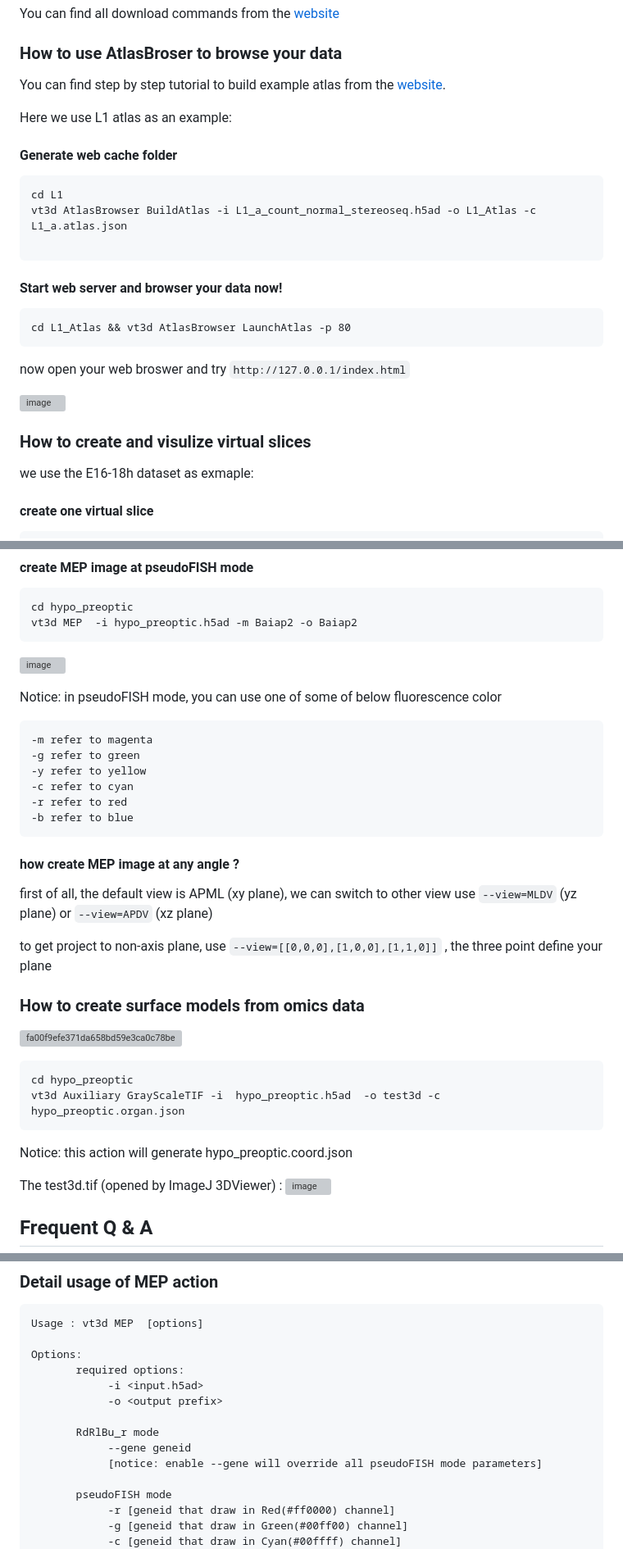
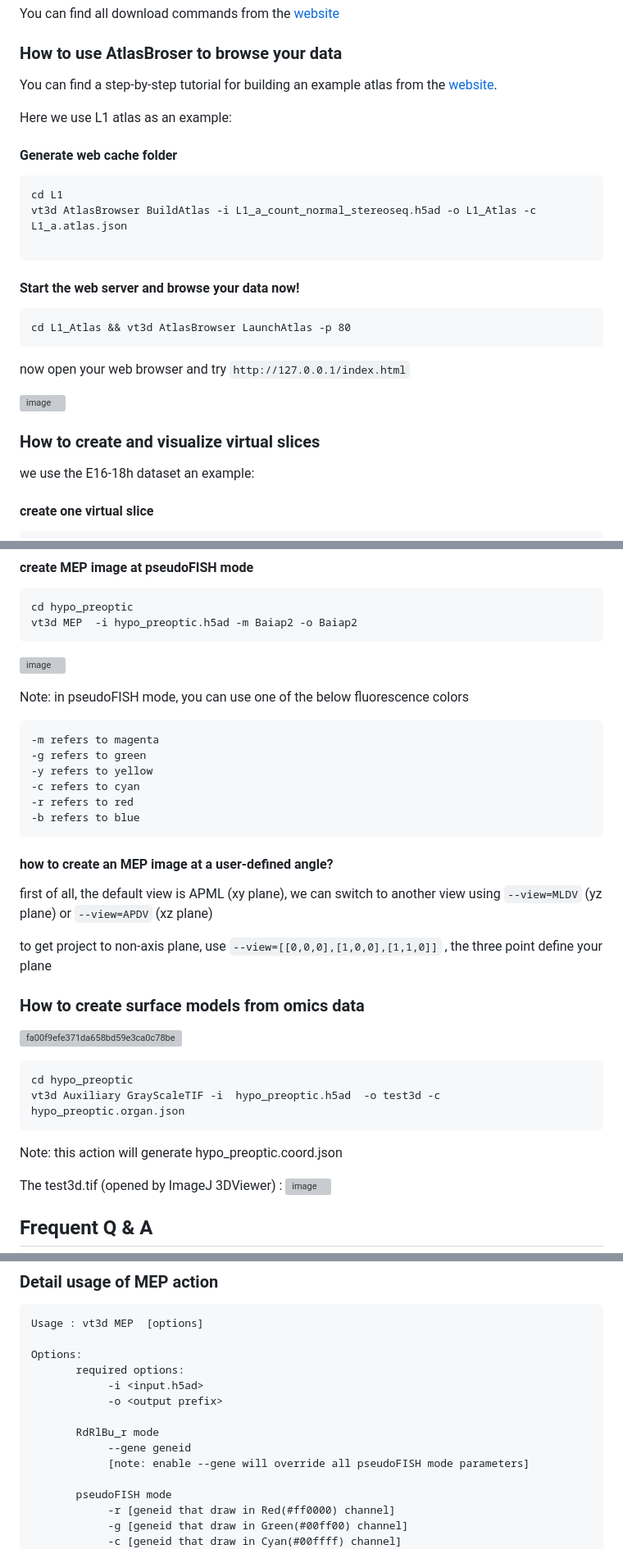
Before and after one commit to BGI-Qingdao/VT3D, a Markdown page: README.md, 3 parts joined by grey strips. Shown: that part at 82% size. Rendered like a GitHub page; grey boxes are pictures that could not be loaded.

````diff
--- a/README.md
+++ b/README.md
@@ -107,7 +107,7 @@ You can find all download commands from the [website](http://www.bgiocean.com/vt
 
 ### <a name=quick_atlasbrowser>How to use AtlasBroser to browse your data</a>
 
-You can find step by step tutorial to build example atlas from the [website](http://www.bgiocean.com/vt3d_example/).
+You can find a step-by-step tutorial for building an example atlas from the [website](http://www.bgiocean.com/vt3d_example/).
 
 Here we use L1 atlas as an example:
 
@@ -119,20 +119,20 @@ vt3d AtlasBrowser BuildAtlas -i L1_a_count_normal_stereoseq.h5ad -o L1_Atlas -c
 
 ```
 
-#### Start web server and browser your data now!
+#### Start the web server and browse your data now!
 
 ```
 cd L1_Atlas && vt3d AtlasBrowser LaunchAtlas -p 80
 ```
 
-now open your web broswer and try ```http://127.0.0.1/index.html```
+now open your web browser and try ```http://127.0.0.1/index.html```
 
 ![image](https://user-images.githubusercontent.com/8720584/210740473-3554fe92-4d12-493b-9cb1-c2d9986622da.png)
 
 
-### <a name=quick_anyslicer>How to create and visulize virtual slices</a>
+### <a name=quick_anyslicer>How to create and visualize virtual slices</a>
 
-we use the E16-18h dataset as exmaple:
+we use the E16-18h dataset an example:
 
 #### create one virtual slice
 ```
@@ -178,18 +178,18 @@ vt3d MEP  -i hypo_preoptic.h5ad -m Baiap2 -o Baiap2
 ```
 ![image](https://user-images.githubusercontent.com/8720584/210746047-17b7f709-ec8d-4440-a942-a22866f3f449.png)
 
-Notice: in pseudoFISH mode, you can use one of some of below fluorescence color
+Note: in pseudoFISH mode, you can use one of the below fluorescence colors
 ```
--m refer to magenta
--g refer to green
--y refer to yellow
--c refer to cyan
--r refer to red
--b refer to blue
+-m refers to magenta
+-g refers to green
+-y refers to yellow
+-c refers to cyan
+-r refers to red
+-b refers to blue
 ```
 
-#### how create MEP image at any angle ?
-first of all, the default view is APML (xy plane), we can switch to other view use ```--view=MLDV``` (yz plane)  or  ```--view=APDV``` (xz plane)
+#### how to create an MEP image at a user-defined angle?
+first of all, the default view is APML (xy plane), we can switch to another view using ```--view=MLDV``` (yz plane)  or  ```--view=APDV``` (xz plane)
 
 to get project to non-axis plane, use ```--view=[[0,0,0],[1,0,0],[1,1,0]]``` , the three point define your plane
 
@@ -202,7 +202,7 @@
 cd hypo_preoptic
 vt3d Auxiliary GrayScaleTIF -i  hypo_preoptic.h5ad  -o test3d -c  hypo_preoptic.organ.json
 ```
-Notice: this action will generate hypo_preoptic.coord.json
+Note: this action will generate hypo_preoptic.coord.json
 
 The test3d.tif (opened by ImageJ 3DViewer)  :
 ![image](https://user-images.githubusercontent.com/8720584/210910747-d376be6c-7434-4fcb-83d0-f97adf6fbfa0.png)
@@ -272,7 +272,7 @@ Options:
 
        RdRlBu_r mode
             --gene geneid
-            [notice: enable --gene will override all pseudoFISH mode parameters]
+            [note: enable --gene will override all pseudoFISH mode parameters]
 
        pseudoFISH mode
             -r [geneid that draw in Red(#ff0000) channel]
````
Also changed, not shown: other parts of README.md (+13 -13 lines).
